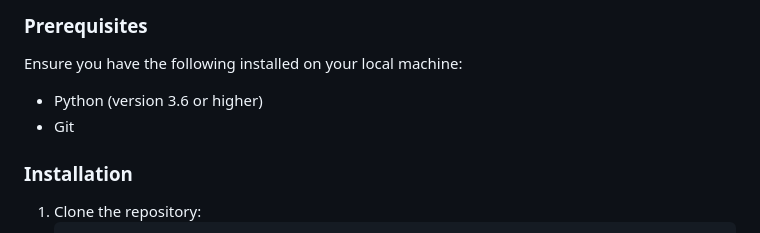
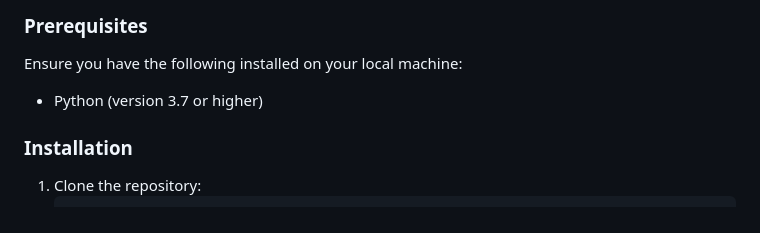
Before and after one commit to siddhant385/karavas, a Markdown page: readme.md, the part around the change. Rendered like a GitHub page.

```diff
--- a/readme.md
+++ b/readme.md
@@ -43,8 +43,7 @@ To get a local copy up and running, follow these simple steps.
 ### Prerequisites
 
 Ensure you have the following installed on your local machine:
-- Python (version 3.6 or higher)
-- Git
+- Python (version 3.7 or higher)
 
 ### Installation
 
```
